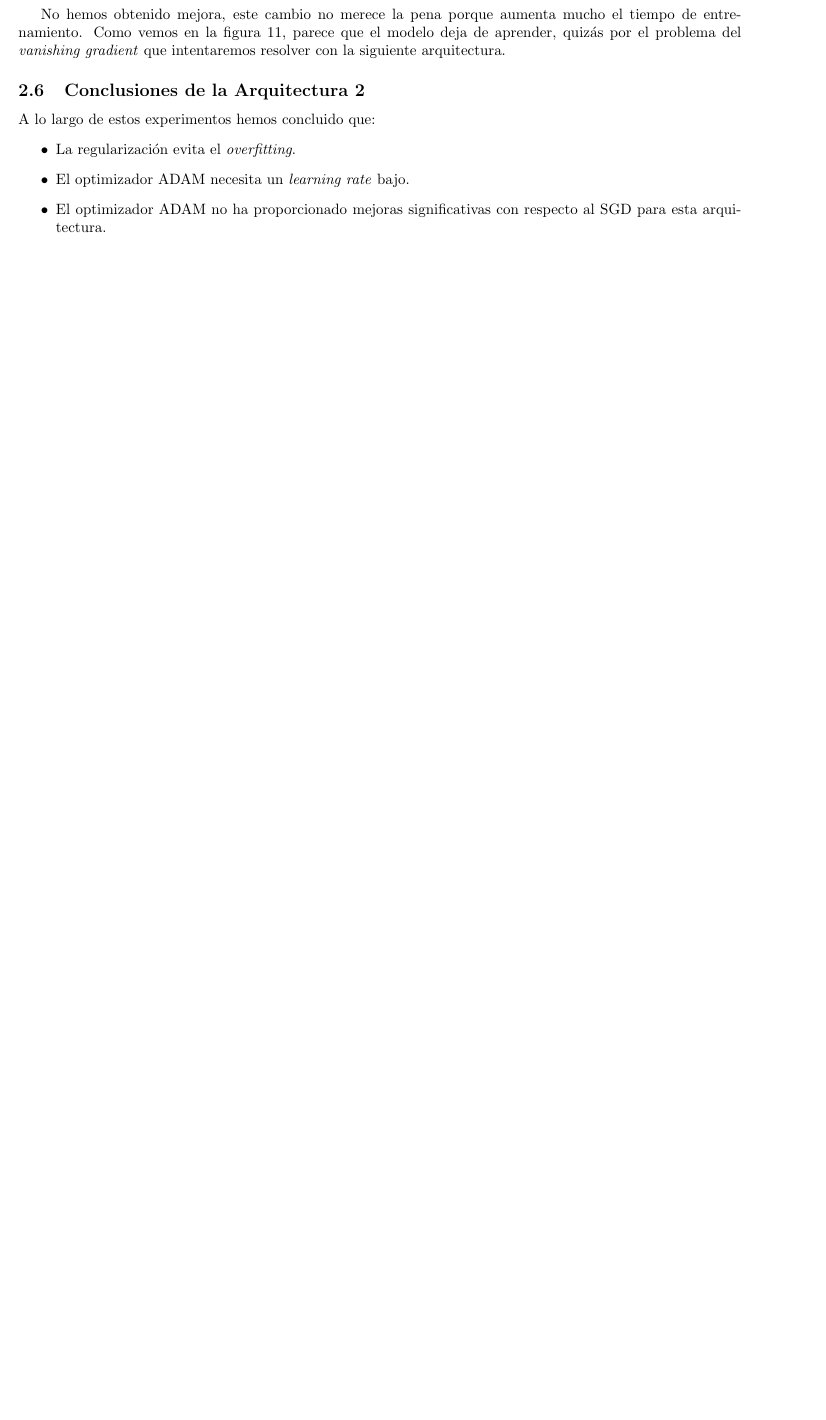
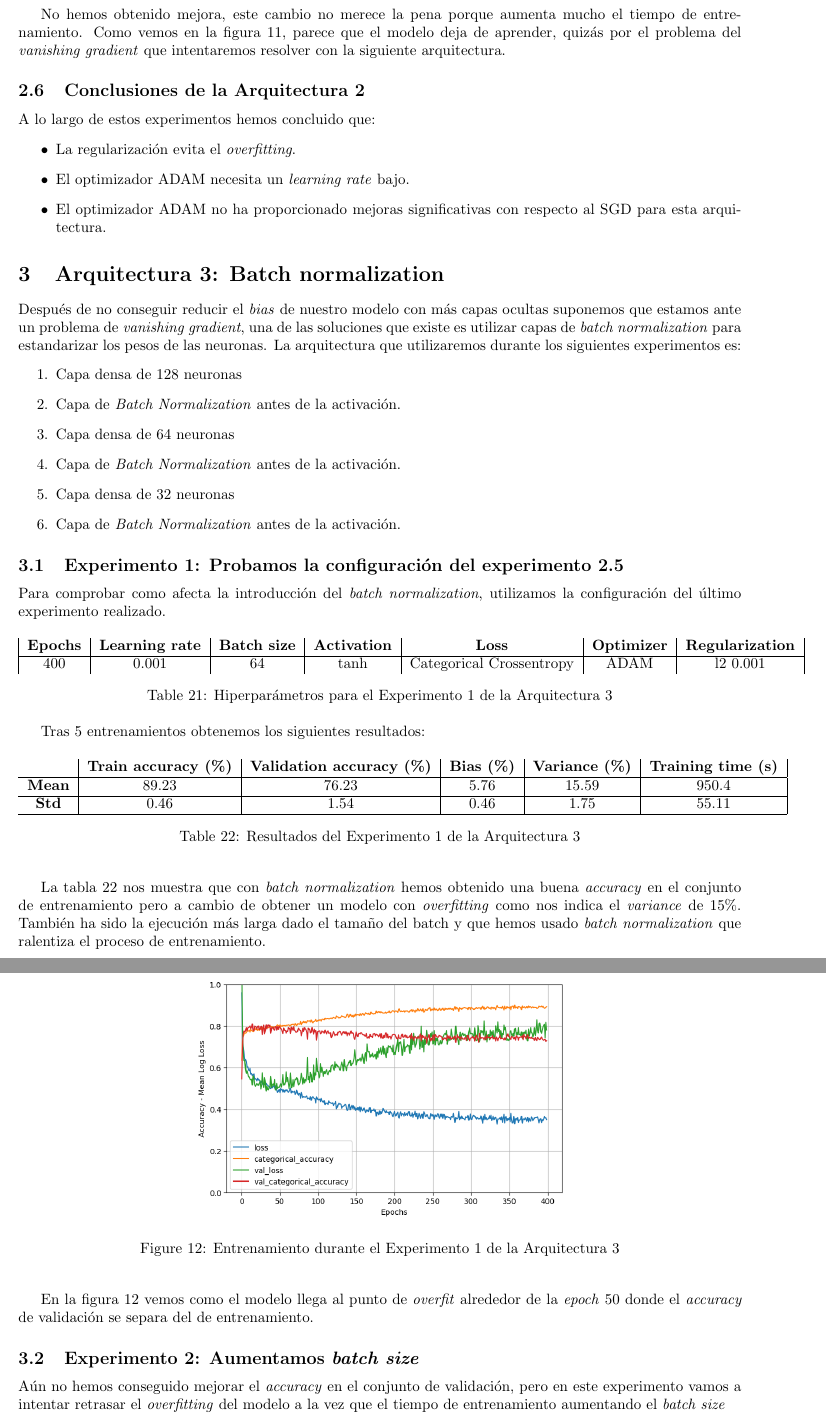
Before and after one commit to Dacarpe03/FIFAPlayersClassification, a LaTeX document (Memoria/Memoria Práctica 1.tex): part of page 10 of 10 before the commit and two parts of pages 10 and 11 of 11 after it, the two joined at a grey line, cut so that both start at the same text, the shorter picture padded with empty space. Compiled offline with pdfLaTeX.

Commit message:
Experimento 1

```diff
--- a/Memoria/Memoria Práctica 1.tex
+++ b/Memoria/Memoria Práctica 1.tex
@@ -457,4 +457,55 @@
 				\item El optimizador ADAM no ha proporcionado mejoras significativas con respecto al SGD para esta arquitectura.
 			\end{itemize}
 
+	\section{Arquitectura 3: Batch normalization}
+		Despu\'es de no conseguir reducir el \textit{bias} de nuestro modelo con m\'as capas ocultas suponemos que estamos ante un problema de \textit{vanishing gradient}, una de las soluciones que existe es utilizar capas de \textit{batch normalization} para estandarizar los pesos de las neuronas. La arquitectura que utilizaremos durante los siguientes experimentos es:
+		\begin{enumerate}
+			\item Capa densa de 128 neuronas
+			\item Capa de \textit{Batch Normalization} antes de la activaci\'on.
+			\item Capa densa de 64 neuronas
+			\item Capa de \textit{Batch Normalization} antes de la activaci\'on.
+			\item Capa densa de 32 neuronas
+			\item Capa de \textit{Batch Normalization} antes de la activaci\'on.
+		\end{enumerate}
+
+		\subsection{Experimento 1: Probamos la configuraci\'on del experimento \ref{s-a2-e5}}
+			Para comprobar como afecta la introducci\'on del \textit{batch normalization}, utilizamos la configuraci\'on del \'ultimo experimento realizado.
+
+			\begin{table}[!h]
+				\begin{tabular}{| c | c | c | c | c | c | c |}
+					\textbf{Epochs} & \textbf{Learning rate} & \textbf{Batch size} & \textbf{Activation} & \textbf{Loss} & \textbf{Optimizer} & \textbf{Regularization} \\ \hline
+					400 & 0.001 & 64 & tanh & Categorical Crossentropy & ADAM & l2 0.001
+				\end{tabular}
+				\caption{Hiperpar\'ametros para el Experimento 1 de la Arquitectura 3}
+				\label{tab:hip-a3-e1}
+			\end{table}
+
+			Tras 5 entrenamientos obtenemos los siguientes resultados:
+
+			\begin{table}[!h]
+				\begin{center}
+					\begin{tabular}{ c | c | c | c | c | c |}
+						\ & \textbf{Train accuracy (\%)} & \textbf{Validation accuracy (\%)} & \textbf{Bias (\%)} & \textbf{Variance (\%)} & \textbf{Training time (s)} \\ \hline
+						\textbf{Mean} & 89.23 & 76.23 & 5.76 & 15.59 & 950.4 \\ \hline
+						\textbf{Std} & 0.46 & 1.54 & 0.46 & 1.75 & 55.11 \\ \hline
+					\end{tabular}
+					\caption{Resultados del Experimento 1 de la Arquitectura 3}
+					\label{tab:res-a3-e1}
+				\end{center}
+			\end{table}
+			La tabla \ref{tab:res-a3-e1} nos muestra que con \textit{batch normalization} hemos obtenido una buena \textit{accuracy} en el conjunto de entrenamiento pero a cambio de obtener un modelo con \textit{overfitting} como nos indica el \textit{variance} de 15\%. Tambi\'en ha sido la ejecuci\'on m\'as larga dado el tama\~no del batch y que hemos usado \textit{batch normalization} que ralentiza el proceso de entrenamiento.
+			\newpage
+
+			\begin{figure}[!h]
+				\begin{center}
+					\includegraphics[scale=0.5]{tr-a3-e1.png}
+					\caption{Entrenamiento durante el Experimento 1 de la Arquitectura 3}
+					\label{tr-a3-e1}
+				\end{center}
+			\end{figure}
+
+			En la figura \ref{tr-a3-e1} vemos como el modelo llega al punto de \textit{overfit} alrededor de la \textit{epoch} 50 donde el \textit{accuracy} de validaci\'on se separa del de entrenamiento.
+
+			\subsection{Experimento 2: Aumentamos \textit{batch size}}
+				A\'un no hemos conseguido mejorar el \textit{accuracy} en el conjunto de validaci\'on, pero en este experimento vamos a intentar retrasar el \textit{overfitting} del modelo a la vez que el tiempo de entrenamiento aumentando el \textit{batch size}
 \end{document}
```
Also changed, not shown: Results/models_performance.csv (+15 -10 lines), Memoria/Images/tr-a3-e1.png (added), Memoria/Memoria Práctica 1.pdf, 2 other files.
